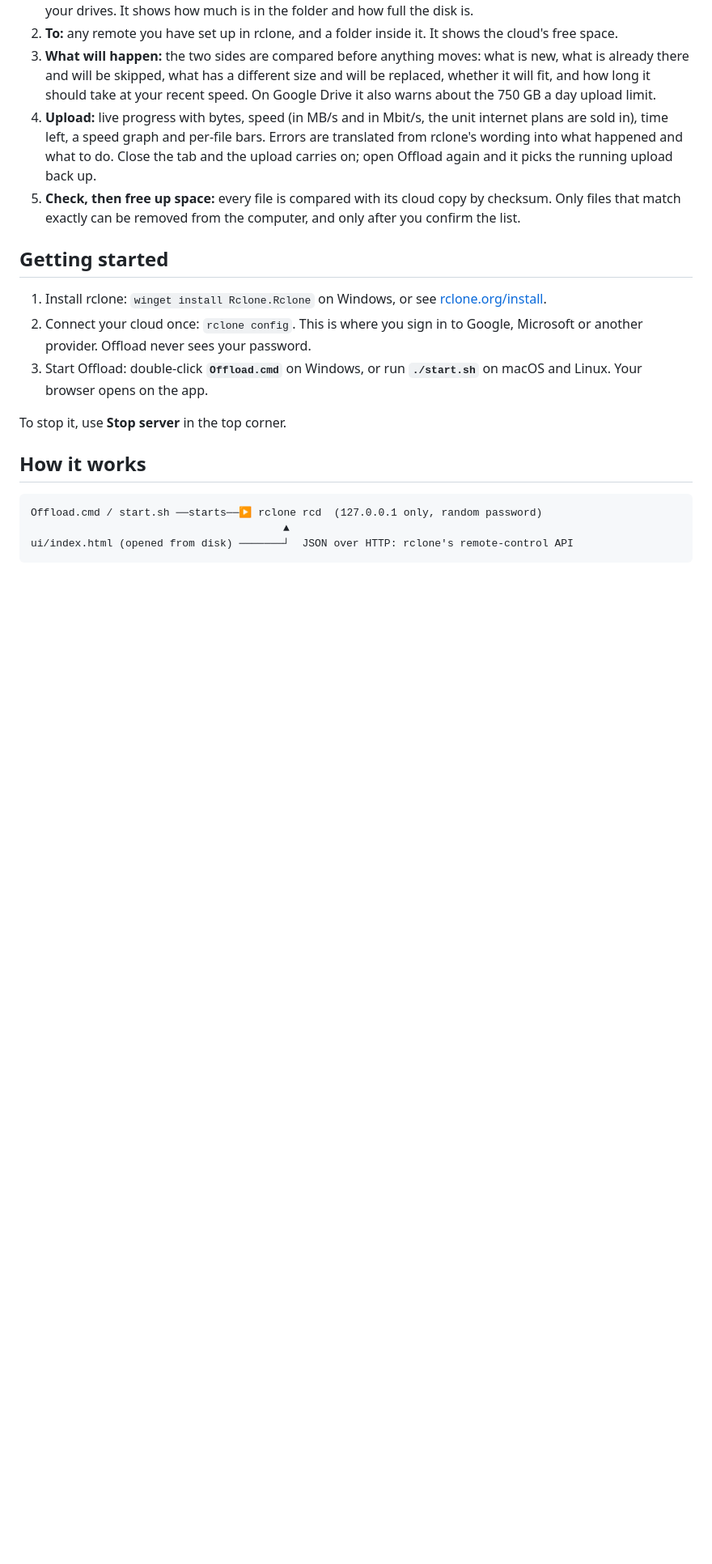
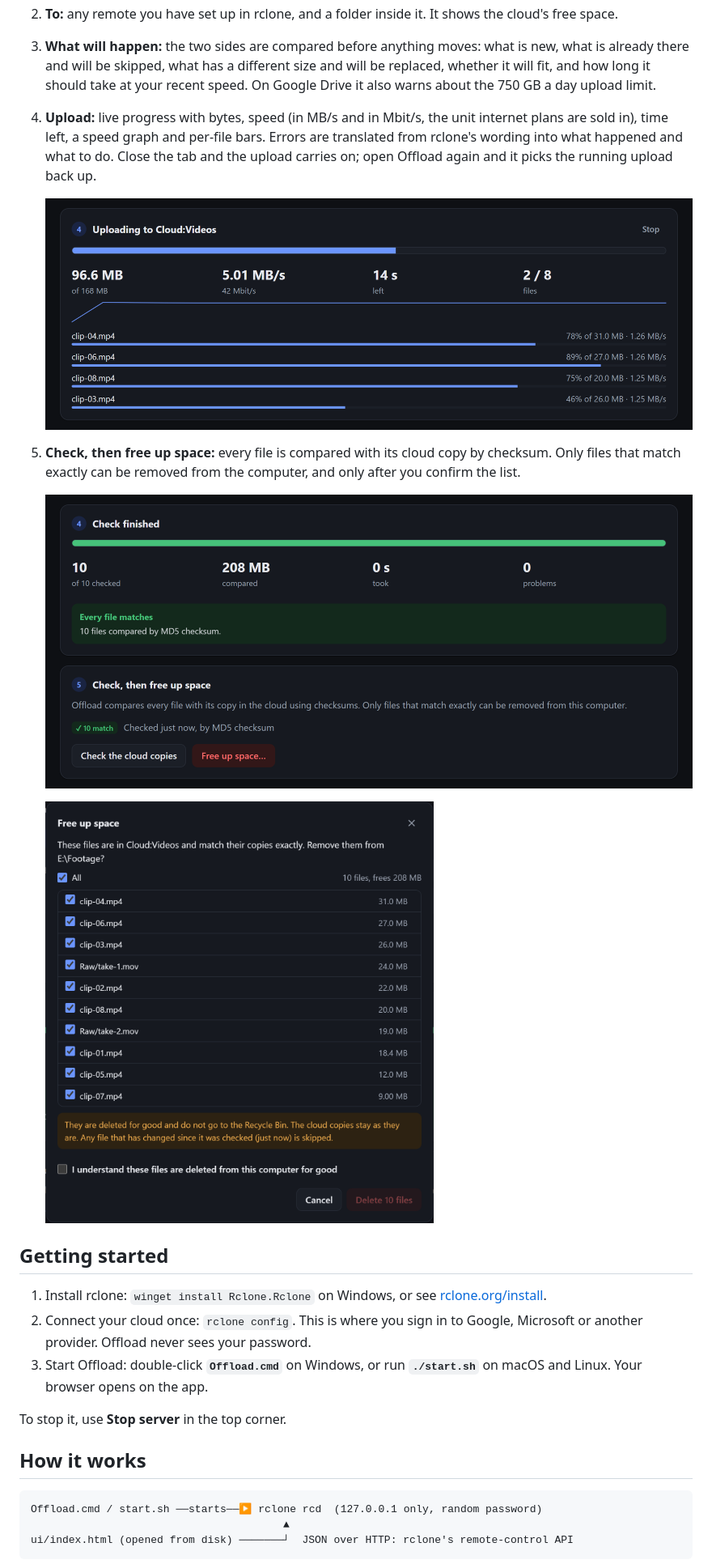
Before and after one commit to dezdickey/Decant, a Markdown page: README.md, the part around the change printed below. Shown: that part at 81% size. Drawn GitHub-style; pictures changed too: docs/check.png (added), docs/free.png (added), docs/upload.png (added); blank space fills up the shorter version.

Commit message:
Add README screenshots of each step
They were taken with a demo folder and a second disk standing in for
the cloud, so nothing from a real account or folder shows up.

```diff
--- a/README.md
+++ b/README.md
@@ -18,7 +22,14 @@ So Offload is built around that last step.
 2. **To:** any remote you have set up in rclone, and a folder inside it. It shows the cloud's free space.
 3. **What will happen:** the two sides are compared before anything moves: what is new, what is already there and will be skipped, what has a different size and will be replaced, whether it will fit, and how long it should take at your recent speed. On Google Drive it also warns about the 750 GB a day upload limit.
 4. **Upload:** live progress with bytes, speed (in MB/s and in Mbit/s, the unit internet plans are sold in), time left, a speed graph and per-file bars. Errors are translated from rclone's wording into what happened and what to do. Close the tab and the upload carries on; open Offload again and it picks the running upload back up.
+
+   ![An upload in progress: bytes sent, speed in MB/s and Mbit/s, time left, a speed graph and a bar per file](docs/upload.png)
+
 5. **Check, then free up space:** every file is compared with its cloud copy by checksum. Only files that match exactly can be removed from the computer, and only after you confirm the list.
+
+   ![The check result: every file matches by MD5 checksum, and Free up space is now offered](docs/check.png)
+
+   <img src="docs/free.png" width="480" alt="The Free up space dialog: the matched files with their sizes, a warning that they skip the Recycle Bin, and a confirmation box that must be ticked before Delete works">
 
 ## Getting started
 
```
Also changed, not shown: other parts of README.md (+4 -0 lines), docs/plan.png (added).
